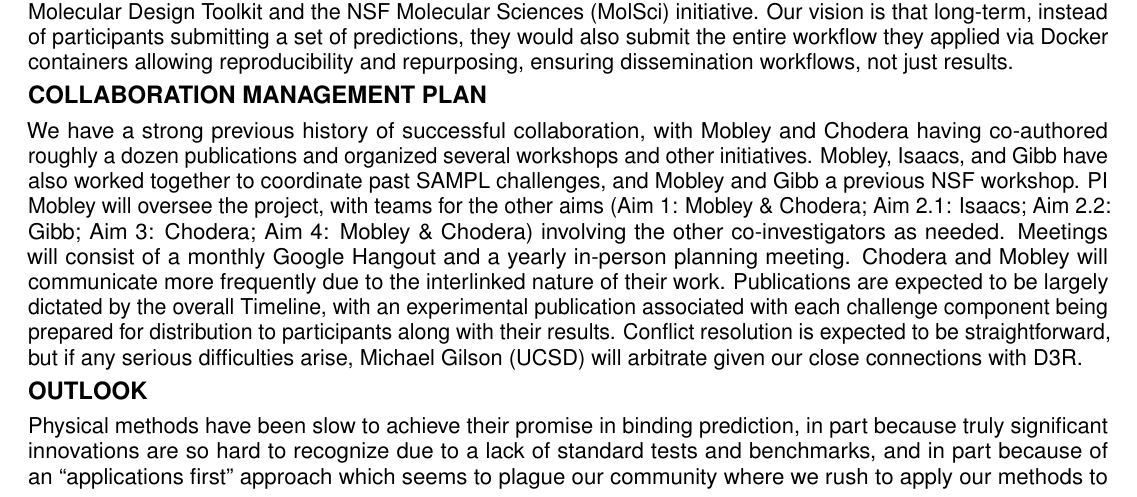
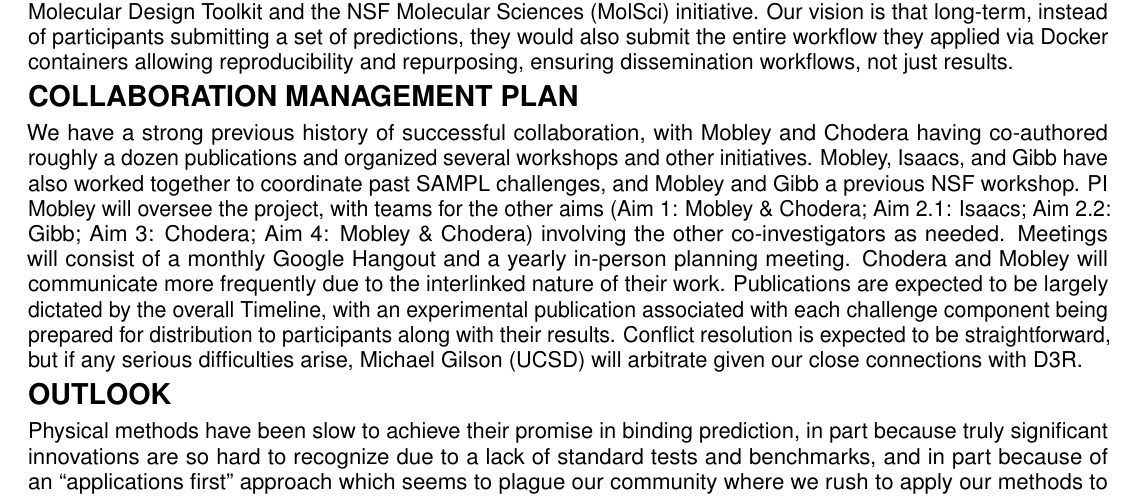
Before and after one commit to choderalab/SAMPL-R01, a LaTeX document (latex/Research_Strategy.tex): part of page 13 of 28, cut so that both start at the same text. Compiled offline with pdfLaTeX.

Commit message:
Standardize format of outlook/collaboration management plan headers.

```diff
--- a/latex/Research_Strategy.tex
+++ b/latex/Research_Strategy.tex
@@ -742,7 +742,8 @@ Our vision is that long-term, instead of participants submitting a set of predic
 % COLLABORATION MANAGEMENT PLAN
 %%%%%%%%%%%%%%%%%%%%%%%%%%%%%%%%%%%%%%%%%%%%%%%%%%%%%%%%%%%%%%%%%%%%%%%%%%%%%%%%%%%%%%%%%%%%%%%%%%%%%%
 
-{\large \bf COLLABORATION MANAGEMENT PLAN} % 1 paragraph
+%{\large \bf COLLABORATION MANAGEMENT PLAN} % 1 paragraph
+{\Large \bf COLLABORATION MANAGEMENT PLAN}
 
 We have a strong previous history of successful collaboration, with Mobley and Chodera having co-authored roughly a dozen publications and organized several workshops and other initiatives.
 Mobley, Isaacs, and Gibb have also worked together to coordinate past SAMPL challenges, and Mobley and Gibb a previous NSF workshop.
@@ -752,7 +753,8 @@ Chodera and Mobley will communicate more frequently due to the interlinked natur
 Publications are expected to be largely dictated by the overall Timeline, with an experimental publication associated with each challenge component being prepared for distribution to participants along with their results.
 Conflict resolution is expected to be straightforward, but if any serious difficulties arise, Michael Gilson (UCSD) will arbitrate given our close connections with D3R.
 
-{\large \bf OUTLOOK} %or conclusions. 0.5 page
+{\Large \bf OUTLOOK}
+%{\large \bf OUTLOOK} %or conclusions. 0.5 page
 % This part is probably less critical, and can be dropped if space reasons dictate.
 
 Physical methods have been slow to achieve their promise in binding prediction, in part because truly significant innovations are so hard to recognize due to a lack of standard tests and benchmarks, and in part because of an ``applications first'' approach which seems to plague our community where we rush to apply our methods to problems of pharmaceutical relevance without ensuring they can tackle simpler, better-understood problems first.
```
Also changed, not shown: latex/Research_Strategy.pdf.
